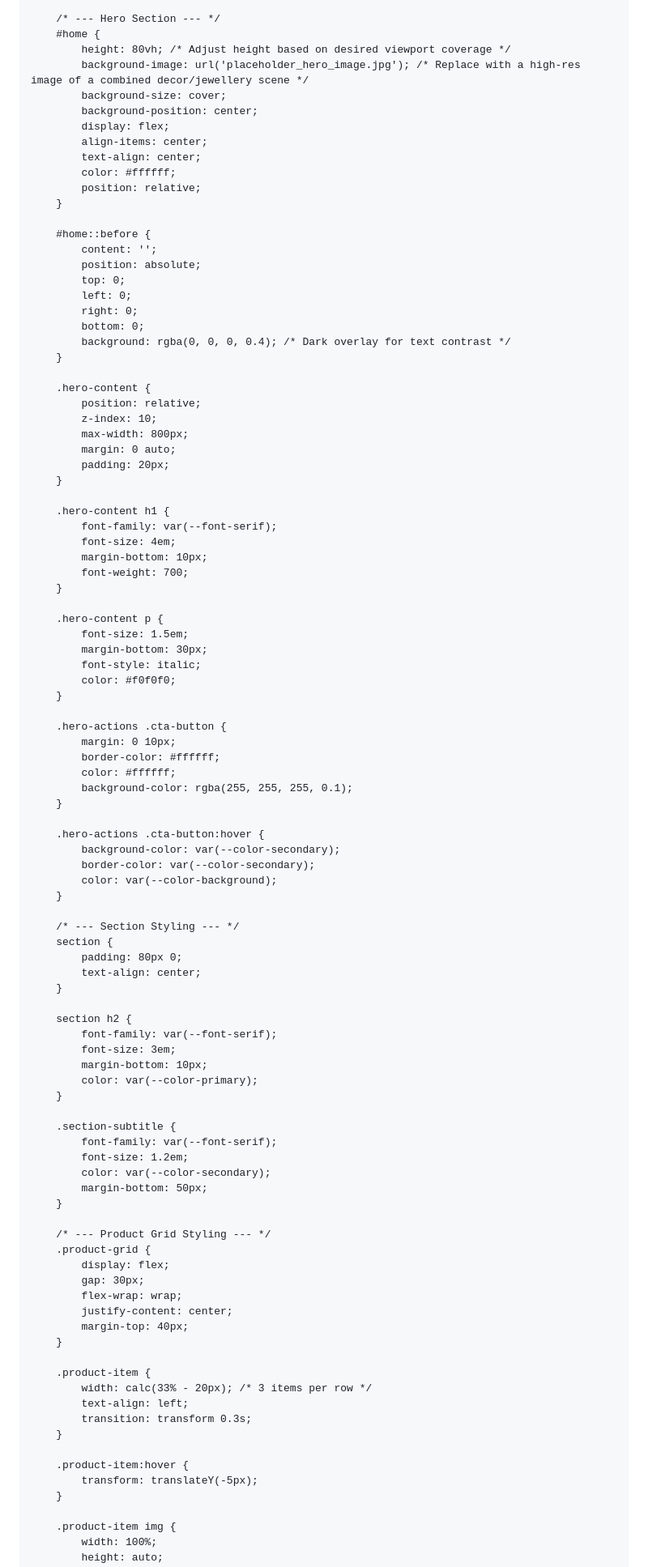
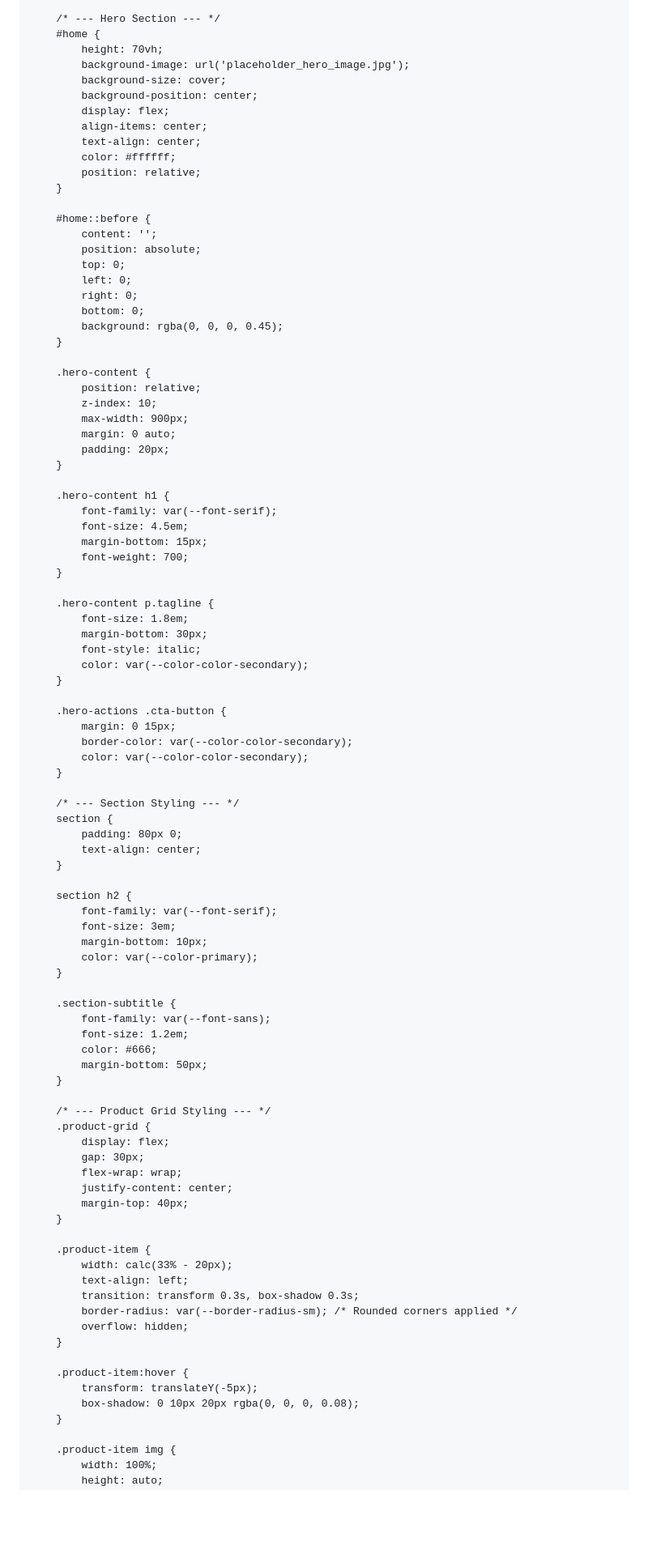
Before and after one commit to yuvaancorporation-droid/zantiq, a Markdown page: README.md, the part around one of its changes. Shown at 81% size. Rendered like a GitHub page; blank space fills up the shorter version.

```diff
--- a/README.md
+++ b/README.md
@@ -97,8 +107,8 @@
 
         /* --- Hero Section --- */
         #home {
-            height: 80vh; /* Adjust height based on desired viewport coverage */
-            background-image: url('placeholder_hero_image.jpg'); /* Replace with a high-res image of a combined decor/jewellery scene */
+            height: 70vh;
+            background-image: url('placeholder_hero_image.jpg');
             background-size: cover;
             background-position: center;
             display: flex;
@@ -115,42 +125,35 @@
             left: 0;
             right: 0;
             bottom: 0;
-            background: rgba(0, 0, 0, 0.4); /* Dark overlay for text contrast */
+            background: rgba(0, 0, 0, 0.45);
         }
 
         .hero-content {
             position: relative;
             z-index: 10;
-            max-width: 800px;
+            max-width: 900px;
             margin: 0 auto;
             padding: 20px;
         }
 
         .hero-content h1 {
             font-family: var(--font-serif);
-            font-size: 4em;
-            margin-bottom: 10px;
+            font-size: 4.5em;
+            margin-bottom: 15px;
             font-weight: 700;
         }
 
-        .hero-content p {
-            font-size: 1.5em;
+        .hero-content p.tagline {
+            font-size: 1.8em;
             margin-bottom: 30px;
             font-style: italic;
-            color: #f0f0f0;
+            color: var(--color-color-secondary);
         }
 
         .hero-actions .cta-button {
-            margin: 0 10px;
-            border-color: #ffffff;
-            color: #ffffff;
-            background-color: rgba(255, 255, 255, 0.1);
-        }
-
-        .hero-actions .cta-button:hover {
-            background-color: var(--color-secondary);
-            border-color: var(--color-secondary);
-            color: var(--color-background);
+            margin: 0 15px;
+            border-color: var(--color-color-secondary);
+            color: var(--color-color-secondary);
         }
 
         /* --- Section Styling --- */
@@ -167,9 +170,9 @@
         }
 
         .section-subtitle {
-            font-family: var(--font-serif);
+            font-family: var(--font-sans);
             font-size: 1.2em;
-            color: var(--color-secondary);
+            color: #666;
             margin-bottom: 50px;
         }
 
@@ -183,13 +186,16 @@
         }
 
         .product-item {
-            width: calc(33% - 20px); /* 3 items per row */
+            width: calc(33% - 20px);
             text-align: left;
-            transition: transform 0.3s;
+            transition: transform 0.3s, box-shadow 0.3s;
+            border-radius: var(--border-radius-sm); /* Rounded corners applied */
+            overflow: hidden;
         }
 
         .product-item:hover {
             transform: translateY(-5px);
+            box-shadow: 0 10px 20px rgba(0, 0, 0, 0.08);
         }
 
         .product-item img {
```
Also changed, not shown: other parts of README.md (+129 -55 lines).
